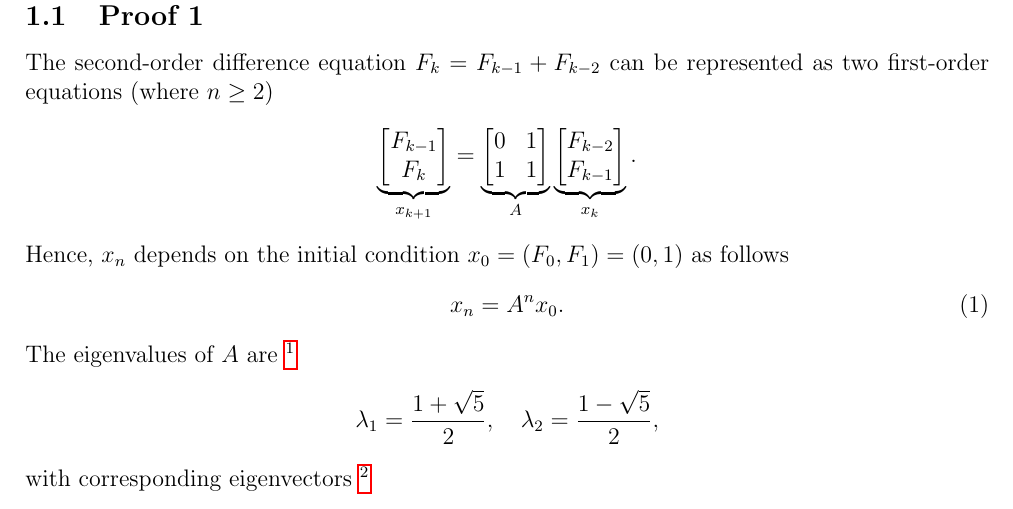
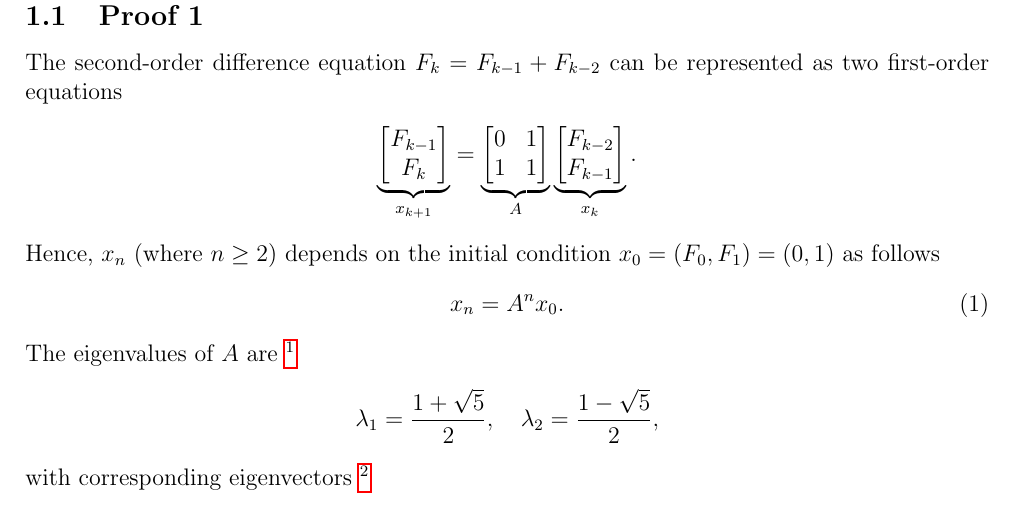
Before and after one commit to drdv/sicp, a LaTeX document (notes.tex): part of page 1 of 4, cut so that both start at the same text. Compiled offline with pdfLaTeX.

Commit message:
Fix typo

```diff
--- a/notes.tex
+++ b/notes.tex
@@ -56,13 +56,13 @@
 \subsection{Proof 1}
 
 The second-order difference equation $F_k = F_{k-1} + F_{k-2}$ can be represented as two
-first-order equations (where $n \geq 2$)
+first-order equations
 \begin{align*}
   \underbrace{\begin{bmatrix} F_{k-1} \\ F_k \end{bmatrix}}_{x_{k+1}} =
   \underbrace{\begin{bmatrix} 0 & 1 \\ 1 & 1 \end{bmatrix}}_{A}
   \underbrace{\begin{bmatrix} F_{k-2} \\ F_{k-1} \end{bmatrix}}_{x_k}.
 \end{align*}
-Hence, $x_{n}$ depends on the initial condition $x_0 = (F_0, F_1) = (0, 1)$ as follows
+Hence, $x_{n}$ (where $n \geq 2$) depends on the initial condition $x_0 = (F_0, F_1) = (0, 1)$ as follows
 \begin{align} \label{eq.initial-condition}
   x_n = A^nx_0.
 \end{align}
```
